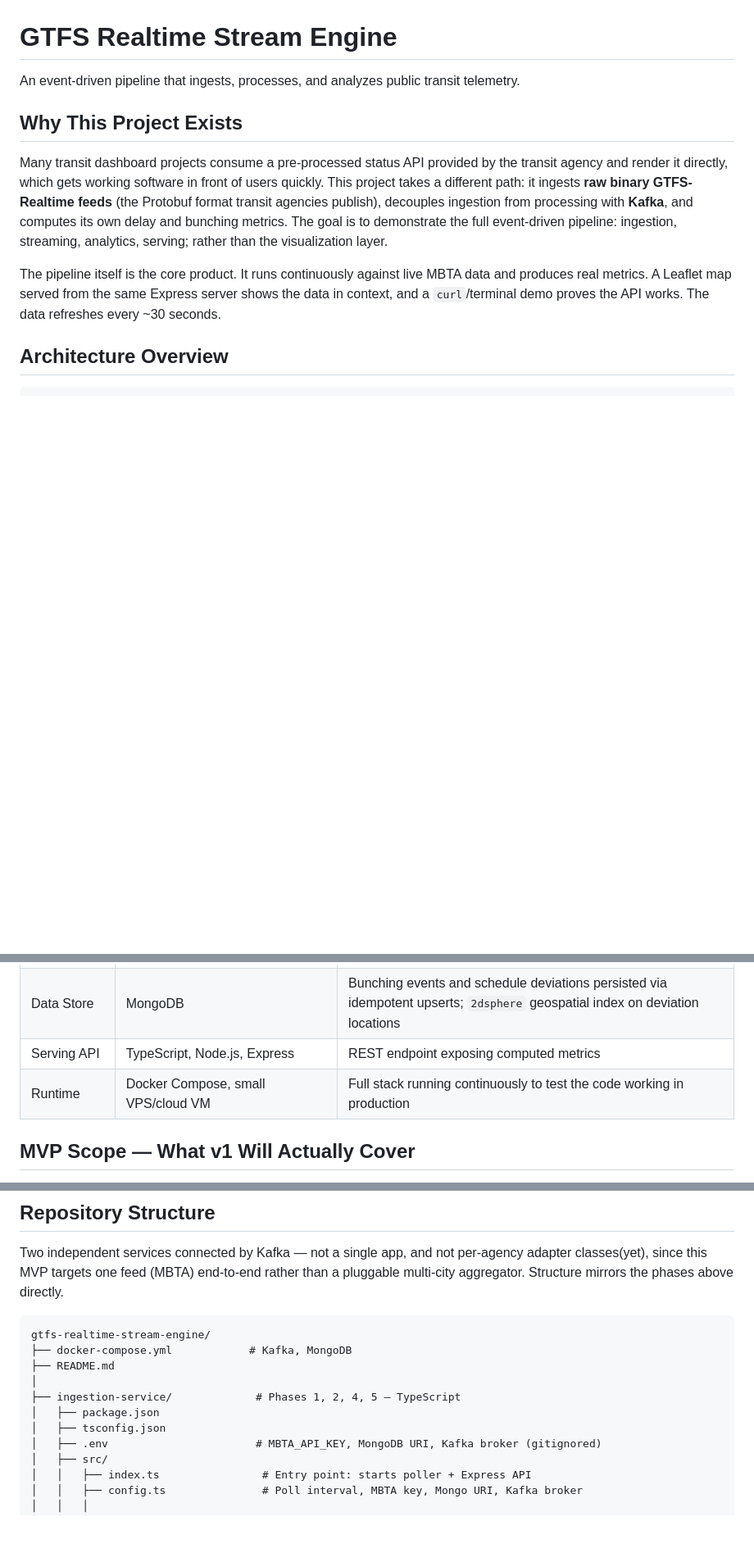
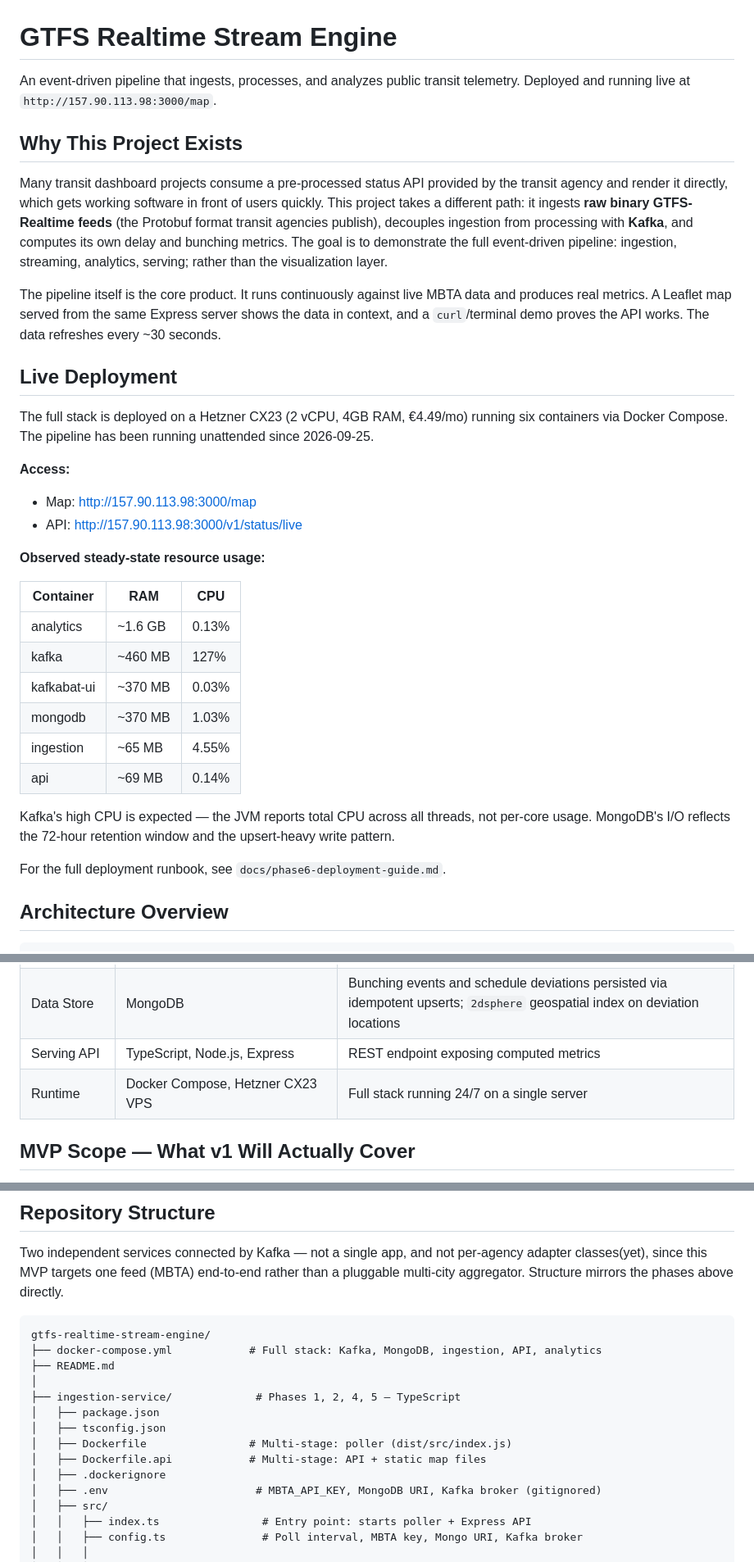
Before and after one commit to EderGtz/GTFS-Realtime-Stream-Engine, a Markdown page: README.md, 3 parts joined by grey strips. Shown at 82% size. Rendered like a GitHub page; blank space fills up the shorter version.

````diff
--- a/README.md
+++ b/README.md
@@ -1,12 +1,35 @@
 # GTFS Realtime Stream Engine
 
-An event-driven pipeline that ingests, processes, and analyzes public transit telemetry.
+An event-driven pipeline that ingests, processes, and analyzes public transit telemetry. Deployed and running live at `http://157.90.113.98:3000/map`.
 
 ## Why This Project Exists
 
 Many transit dashboard projects consume a pre-processed status API provided by the transit agency and render it directly, which gets working software in front of users quickly. This project takes a different path: it ingests **raw binary GTFS-Realtime feeds** (the Protobuf format transit agencies publish), decouples ingestion from processing with **Kafka**, and computes its own delay and bunching metrics. The goal is to demonstrate the full event-driven pipeline: ingestion, streaming, analytics, serving; rather than the visualization layer.
 
 The pipeline itself is the core product. It runs continuously against live MBTA data and produces real metrics. A Leaflet map served from the same Express server shows the data in context, and a `curl`/terminal demo proves the API works. The data refreshes every ~30 seconds.
+
+## Live Deployment
+
+The full stack is deployed on a Hetzner CX23 (2 vCPU, 4GB RAM, €4.49/mo) running six containers via Docker Compose. The pipeline has been running unattended since 2026-09-25.
+
+**Access:**
+- Map: http://157.90.113.98:3000/map
+- API: http://157.90.113.98:3000/v1/status/live
+
+**Observed steady-state resource usage:**
+
+| Container     | RAM      | CPU    |
+|---------------|----------|--------|
+| analytics     | ~1.6 GB  | 0.13%  |
+| kafka         | ~460 MB  | 127%   |
+| kafkabat-ui   | ~370 MB  | 0.03%  |
+| mongodb       | ~370 MB  | 1.03%  |
+| ingestion     | ~65 MB   | 4.55%  |
+| api           | ~69 MB   | 0.14%  |
+
+Kafka's high CPU is expected — the JVM reports total CPU across all threads, not per-core usage. MongoDB's I/O reflects the 72-hour retention window and the upsert-heavy write pattern.
+
+For the full deployment runbook, see `docs/phase6-deployment-guide.md`.
 
 ## Architecture Overview
 
@@ -68,7 +91,7 @@ The GTFS-Realtime Stream Engine is a decoupled, event-driven pipeline designed t
 | Analytics Engine | Python 3.12+, `confluent-kafka`, `pandas`, `numpy` | Join real-time pings against static schedule data, compute delay/bunching, explore the data before finalizing metrics |
 | Data Store | MongoDB | Bunching events and schedule deviations persisted via idempotent upserts; `2dsphere` geospatial index on deviation locations |
 | Serving API | TypeScript, Node.js, Express | REST endpoint exposing computed metrics |
-| Runtime | Docker Compose, small VPS/cloud VM | Full stack running continuously to test the code working in production |
+| Runtime | Docker Compose, Hetzner CX23 VPS | Full stack running 24/7 on a single server |
 
 ## MVP Scope — What v1 Will Actually Cover
 
@@ -306,12 +348,15 @@ Two independent services connected by Kafka — not a single app, and not per-ag
 
 ```
 gtfs-realtime-stream-engine/
-├── docker-compose.yml            # Kafka, MongoDB
+├── docker-compose.yml            # Full stack: Kafka, MongoDB, ingestion, API, analytics
 ├── README.md
 │
 ├── ingestion-service/             # Phases 1, 2, 4, 5 — TypeScript
 │   ├── package.json
 │   ├── tsconfig.json
+│   ├── Dockerfile                # Multi-stage: poller (dist/src/index.js)
+│   ├── Dockerfile.api            # Multi-stage: API + static map files
+│   ├── .dockerignore
 │   ├── .env                       # MBTA_API_KEY, MongoDB URI, Kafka broker (gitignored)
 │   ├── src/
 │   │   ├── index.ts                # Entry point: starts poller + Express API
````
Also changed, not shown: other parts of README.md (+37 -14 lines), docs/img/phase5_three_buses_bunching.png (added), docs/img/phase6_ssh.png (added).
